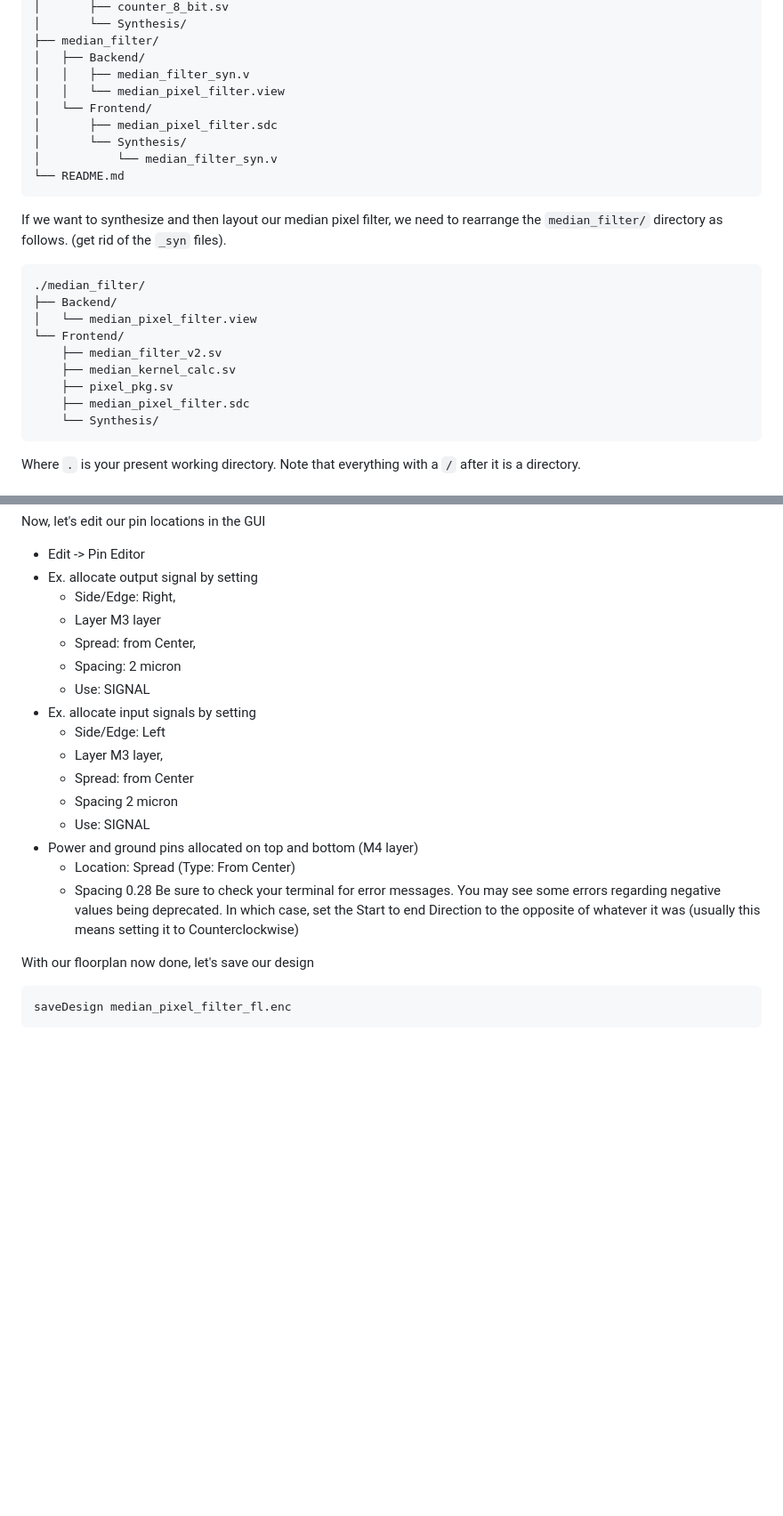
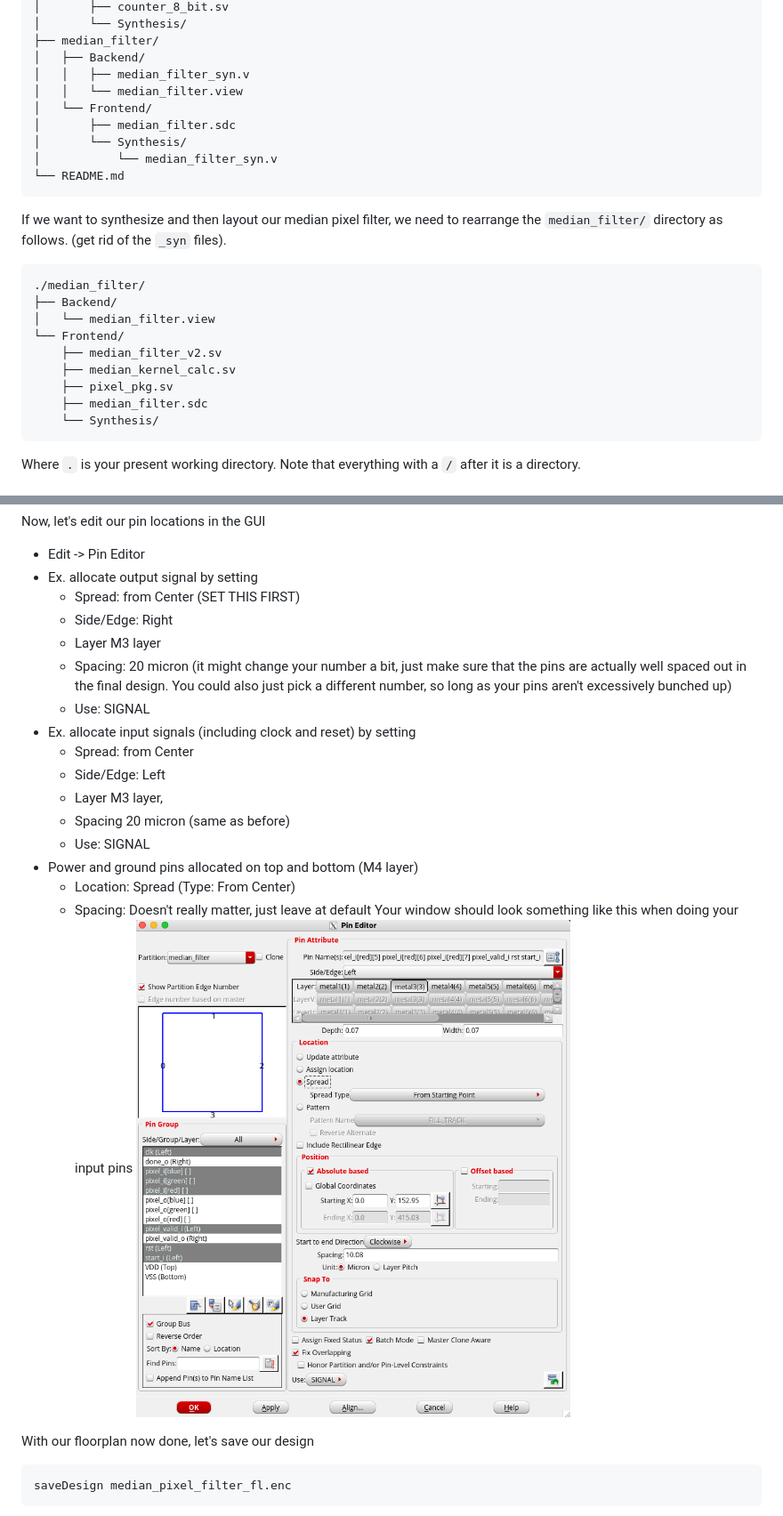
Before and after one commit to Northwestern-Silicats/physical-design-onboarding, a Markdown page: README.md, 2 parts joined by grey strips. Shown at 89% size. Rendered like a GitHub page; pictures changed too: images/pin_assignment.png; blank space fills up the shorter version.

Commit message:
README: touchup

````diff
--- a/README.md
+++ b/README.md
@@ -14,9 +14,9 @@ By default, we have this directory structure
 ├── median_filter/
 │   ├── Backend/
 │   │   ├── median_filter_syn.v
-│   │   └── median_pixel_filter.view
+│   │   └── median_filter.view
 │   └── Frontend/
-│       ├── median_pixel_filter.sdc
+│       ├── median_filter.sdc
 │       └── Synthesis/
 │           └── median_filter_syn.v
 └── README.md
@@ -26,12 +26,12 @@ directory as follows. (get rid of the `_syn` files).
 ```
 ./median_filter/
 ├── Backend/
-│   └── median_pixel_filter.view
+│   └── median_filter.view
 └── Frontend/
     ├── median_filter_v2.sv
     ├── median_kernel_calc.sv
     ├── pixel_pkg.sv
-    ├── median_pixel_filter.sdc
+    ├── median_filter.sdc
     └── Synthesis/
 ```
 Where `.` is your present working directory. Note that everything with a `/` after it is a directory.
@@ -322,21 +331,22 @@ globalNetConnect VSS -type tielo
 Now, let's edit our pin locations in the GUI
 - Edit -> Pin Editor
 - Ex. allocate output signal by setting
-	- Side/Edge: Right,
+	- Spread: from Center (SET THIS FIRST)
+	- Side/Edge: Right
 	- Layer M3 layer
-	- Spread: from Center,
-	- Spacing: 2 micron
+	- Spacing: 20 micron (it might change your number a bit, just make sure that the pins are actually well spaced out in the final design. You could also just pick a different number, so long as your pins aren't excessively bunched up)
 	- Use: SIGNAL
-- Ex. allocate input signals by setting
+- Ex. allocate input signals (including clock and reset) by setting
+	- Spread: from Center
 	- Side/Edge: Left
 	- Layer M3 layer,
-	- Spread: from Center
-	- Spacing 2 micron
+	- Spacing 20 micron (same as before)
 	- Use: SIGNAL
 - Power and ground pins allocated on top and bottom (M4 layer)
 	- Location: Spread (Type: From Center)
-	- Spacing 0.28
-Be sure to check your terminal for error messages. You may see some errors regarding negative values being deprecated. In which case, set the Start to end Direction to the opposite of whatever it was (usually this means setting it to Counterclockwise)
+	- Spacing: Doesn't really matter, just leave at default
+Your window should look something like this when doing your input pins
+![PinAssignment](./images/pin_assignment.png)
 
 With our floorplan now done, let's save our design
 ```tcl
````
Also changed, not shown: other parts of README.md (+29 -3 lines), images/design_import.png, 4 other files.
